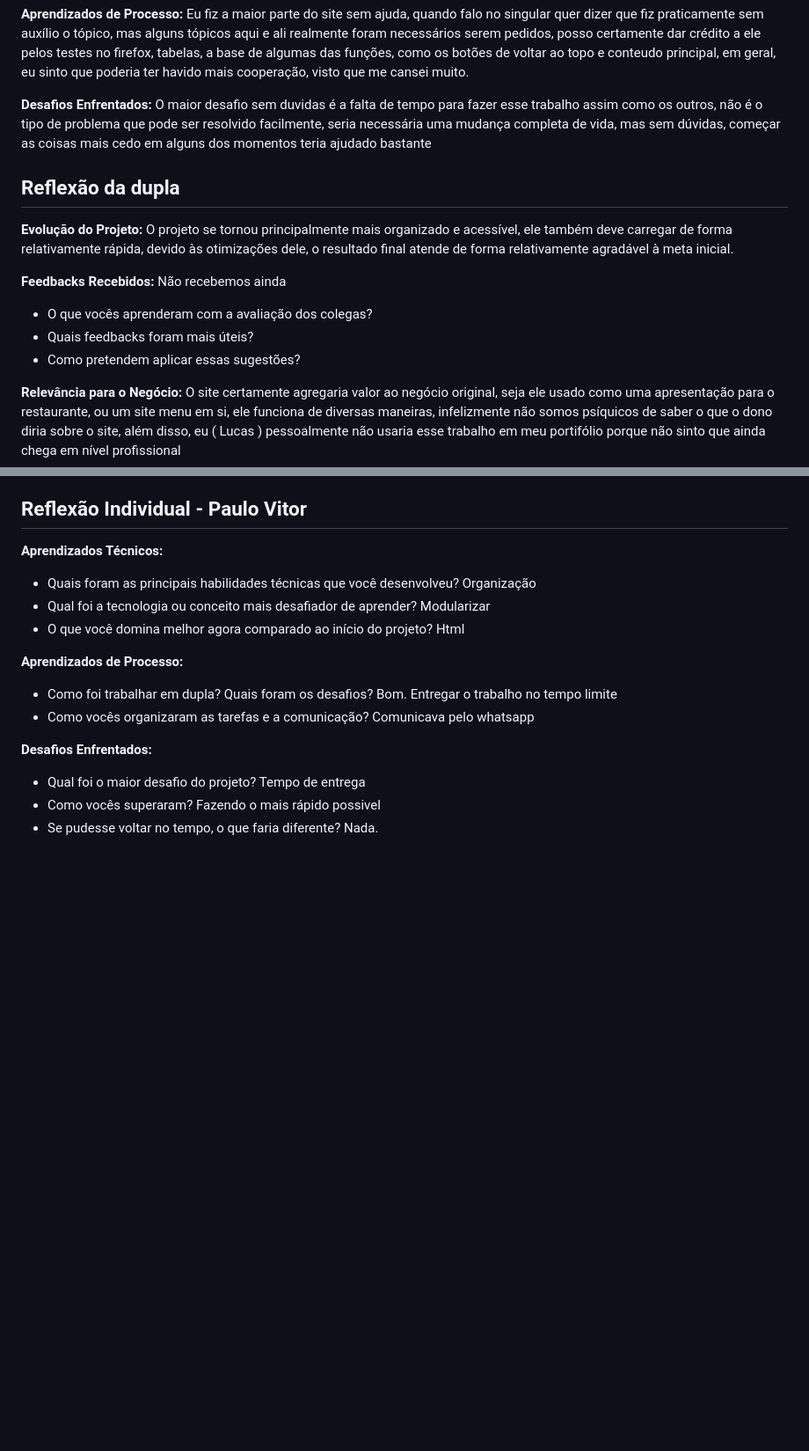
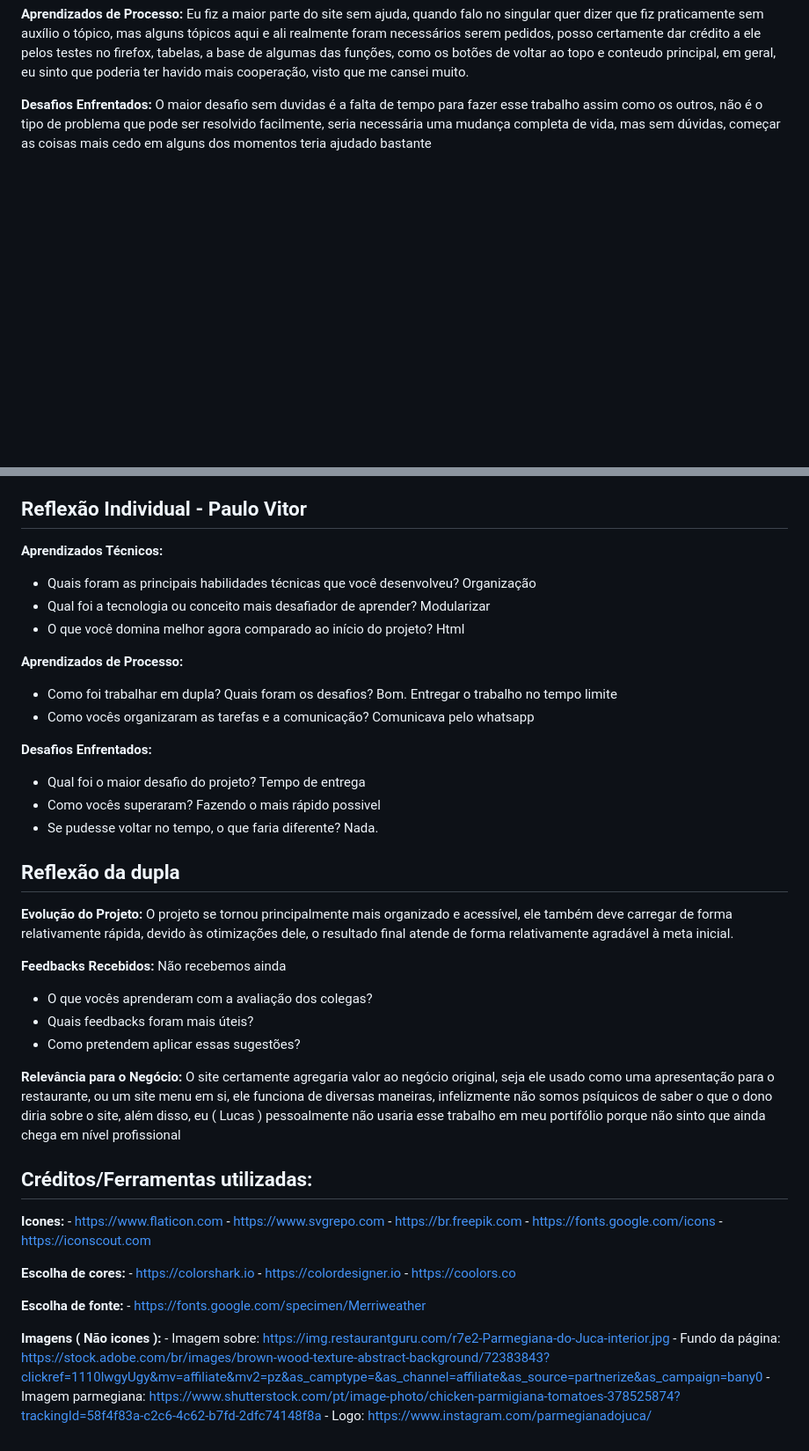
Before and after one commit to HtmlGlazer/Integrador, a Markdown page: README.md, 2 parts joined by grey strips. Shown at 88% size. Rendered like a GitHub page; blank space fills up the shorter version.

Commit message:
Adição de créditos

```diff
--- a/README.md
+++ b/README.md
@@ -241,16 +241,6 @@ Semelhante ao teste de visualização, mas com detalhes de mudanças de display
 
 **Desafios Enfrentados:** O maior desafio sem duvidas é a falta de tempo para fazer esse trabalho assim como os outros, não é o tipo de problema que pode ser resolvido facilmente, seria necessária uma mudança completa de vida, mas sem dúvidas, começar as coisas mais cedo em alguns dos momentos teria ajudado bastante
 
-## Reflexão da dupla
-
-**Evolução do Projeto:** O projeto se tornou principalmente mais organizado e acessível, ele também deve carregar de forma relativamente rápida, devido às otimizações dele, o resultado final atende de forma relativamente agradável à meta inicial.
-
-**Feedbacks Recebidos:** Não recebemos ainda
-- O que vocês aprenderam com a avaliação dos colegas?
-- Quais feedbacks foram mais úteis?
-- Como pretendem aplicar essas sugestões?
-
-**Relevância para o Negócio:** O site certamente agregaria valor ao negócio original, seja ele usado como uma apresentação para o restaurante, ou um site menu em si, ele funciona de diversas maneiras, infelizmente não somos psíquicos de saber o que o dono diria sobre o site, além disso, eu ( Lucas ) pessoalmente não usaria esse trabalho em meu portifólio porque não sinto que ainda chega em nível profissional
 
 ## Reflexão Individual - Paulo Vitor
 
@@ -272,3 +262,39 @@ Comunicava pelo whatsapp
 - Qual foi o maior desafio do projeto? Tempo de entrega
 - Como vocês superaram? Fazendo o mais rápido possivel
 - Se pudesse voltar no tempo, o que faria diferente? Nada.
+
+
+
+## Reflexão da dupla
+
+**Evolução do Projeto:** O projeto se tornou principalmente mais organizado e acessível, ele também deve carregar de forma relativamente rápida, devido às otimizações dele, o resultado final atende de forma relativamente agradável à meta inicial.
+
+**Feedbacks Recebidos:** Não recebemos ainda
+- O que vocês aprenderam com a avaliação dos colegas?
+- Quais feedbacks foram mais úteis?
+- Como pretendem aplicar essas sugestões?
+
+**Relevância para o Negócio:** O site certamente agregaria valor ao negócio original, seja ele usado como uma apresentação para o restaurante, ou um site menu em si, ele funciona de diversas maneiras, infelizmente não somos psíquicos de saber o que o dono diria sobre o site, além disso, eu ( Lucas ) pessoalmente não usaria esse trabalho em meu portifólio porque não sinto que ainda chega em nível profissional
+
+## Créditos/Ferramentas utilizadas:
+
+**Icones:**
+	- https://www.flaticon.com
+	- https://www.svgrepo.com
+	- https://br.freepik.com
+	- https://fonts.google.com/icons
+	- https://iconscout.com
+
+**Escolha de cores:**
+	- https://colorshark.io
+	- https://colordesigner.io
+	- https://coolors.co
+
+**Escolha de fonte:**
+	- https://fonts.google.com/specimen/Merriweather
+
+**Imagens ( Não icones ):**
+	- Imagem sobre: https://img.restaurantguru.com/r7e2-Parmegiana-do-Juca-interior.jpg
+	- Fundo da página: https://stock.adobe.com/br/images/brown-wood-texture-abstract-background/72383843?clickref=1110lwgyUgy&mv=affiliate&mv2=pz&as_camptype=&as_channel=affiliate&as_source=partnerize&as_campaign=bany0
+	- Imagem parmegiana: https://www.shutterstock.com/pt/image-photo/chicken-parmigiana-tomatoes-378525874?trackingId=58f4f83a-c2c6-4c62-b7fd-2dfc74148f8a
+	- Logo: https://www.instagram.com/parmegianadojuca/
```
